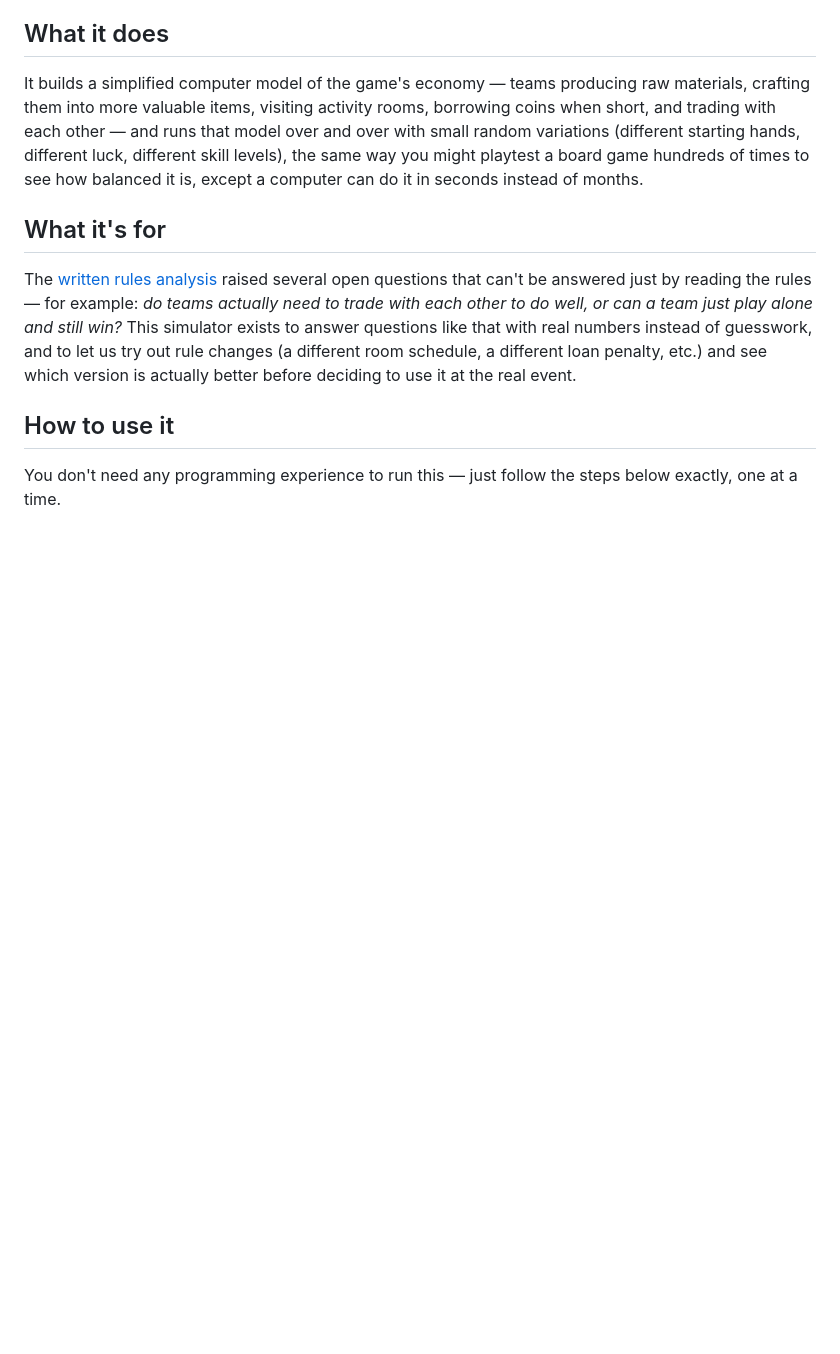
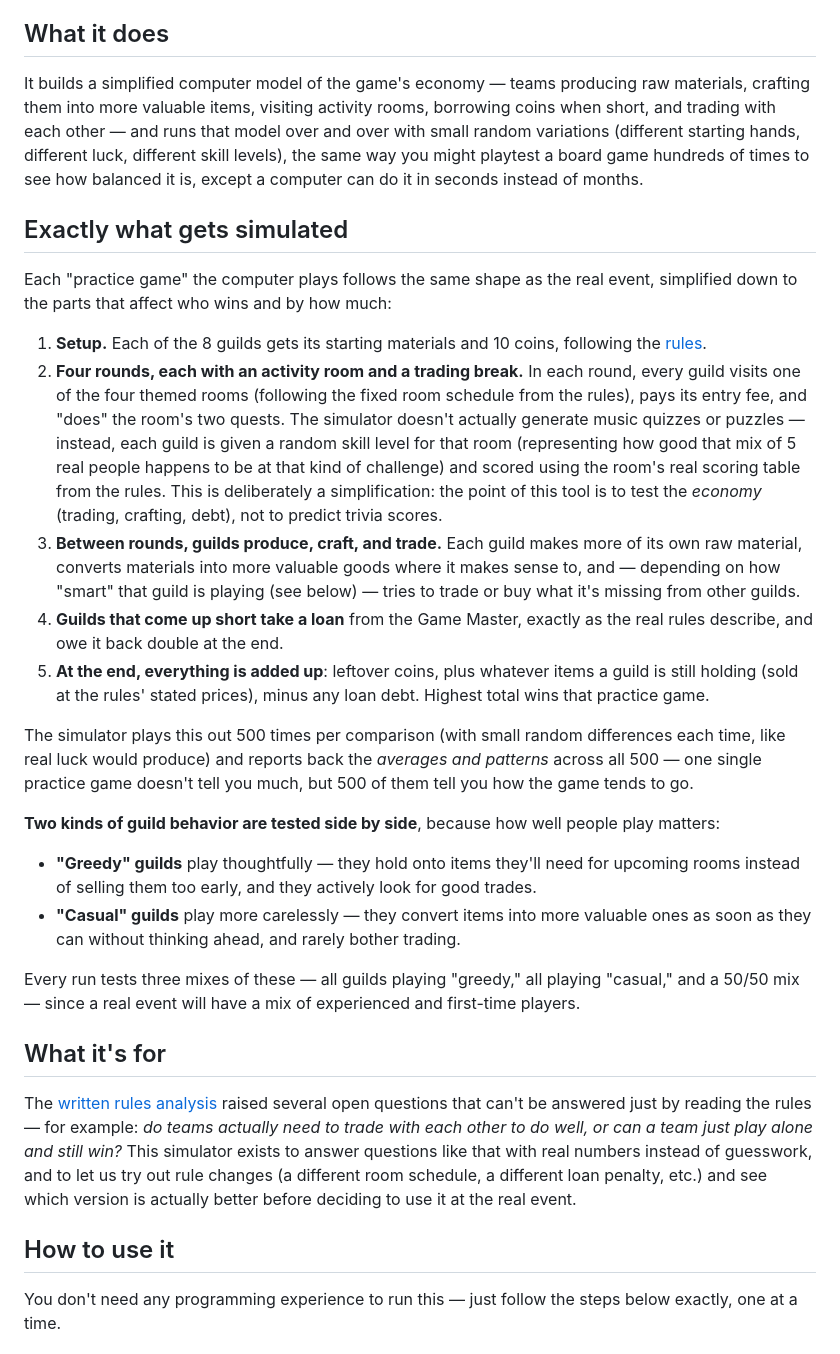
Before and after one commit to anselmotalotta/european-legends-analysis, a Markdown page: simulation/README.md, the part around one of its changes. Drawn GitHub-style; blank space fills up the shorter version.

```diff
--- a/simulation/README.md
+++ b/simulation/README.md
@@ -19,6 +19,57 @@ variations (different starting hands, different luck, different
 skill levels), the same way you might playtest a board game hundreds
 of times to see how balanced it is, except a computer can do it in
 seconds instead of months.
+
+## Exactly what gets simulated
+
+Each "practice game" the computer plays follows the same shape as the
+real event, simplified down to the parts that affect who wins and by
+how much:
+
+1. **Setup.** Each of the 8 guilds gets its starting materials and 10
+   coins, following the [rules](../analysis/corrected-ruleset-v2.md).
+2. **Four rounds, each with an activity room and a trading break.**
+   In each round, every guild visits one of the four themed rooms
+   (following the fixed room schedule from the rules), pays its entry
+   fee, and "does" the room's two quests. The simulator doesn't
+   actually generate music quizzes or puzzles — instead, each guild is
+   given a random skill level for that room (representing how good
+   that mix of 5 real people happens to be at that kind of challenge)
+   and scored using the room's real scoring table from the rules. This
+   is deliberately a simplification: the point of this tool is to test
+   the *economy* (trading, crafting, debt), not to predict trivia
+   scores.
+3. **Between rounds, guilds produce, craft, and trade.** Each guild
+   makes more of its own raw material, converts materials into more
+   valuable goods where it makes sense to, and — depending on how
+   "smart" that guild is playing (see below) — tries to trade or buy
+   what it's missing from other guilds.
+4. **Guilds that come up short take a loan** from the Game Master,
+   exactly as the real rules describe, and owe it back double at the
+   end.
+5. **At the end, everything is added up**: leftover coins, plus
+   whatever items a guild is still holding (sold at the rules' stated
+   prices), minus any loan debt. Highest total wins that practice
+   game.
+
+The simulator plays this out 500 times per comparison (with small
+random differences each time, like real luck would produce) and
+reports back the *averages and patterns* across all 500 — one single
+practice game doesn't tell you much, but 500 of them tell you how the
+game tends to go.
+
+**Two kinds of guild behavior are tested side by side**, because how
+well people play matters:
+- **"Greedy" guilds** play thoughtfully — they hold onto items they'll
+  need for upcoming rooms instead of selling them too early, and they
+  actively look for good trades.
+- **"Casual" guilds** play more carelessly — they convert items into
+  more valuable ones as soon as they can without thinking ahead, and
+  rarely bother trading.
+
+Every run tests three mixes of these — all guilds playing "greedy,"
+all playing "casual," and a 50/50 mix — since a real event will have a
+mix of experienced and first-time players.
 
 ## What it's for
 
```
Also changed, not shown: other parts of simulation/README.md (+36 -6 lines).
